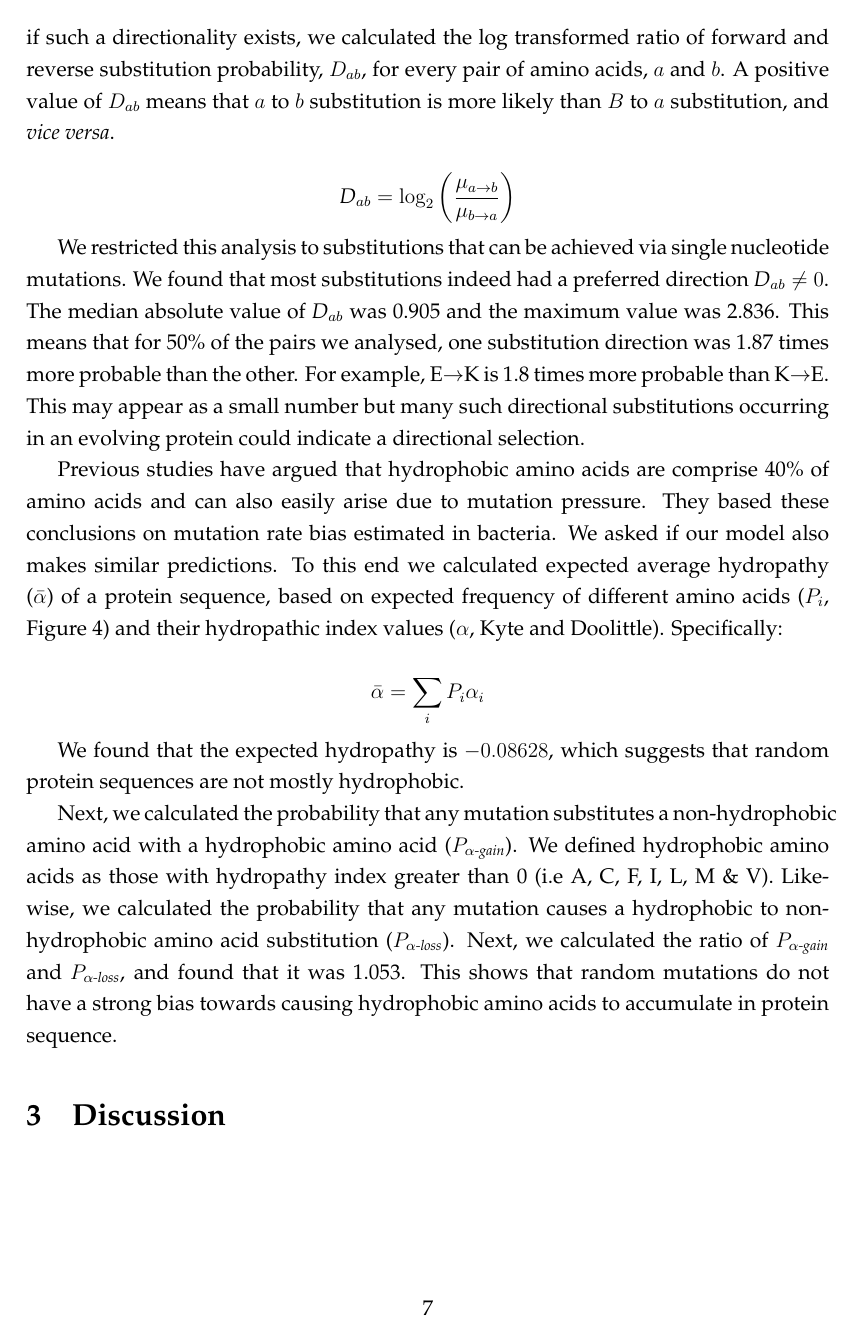
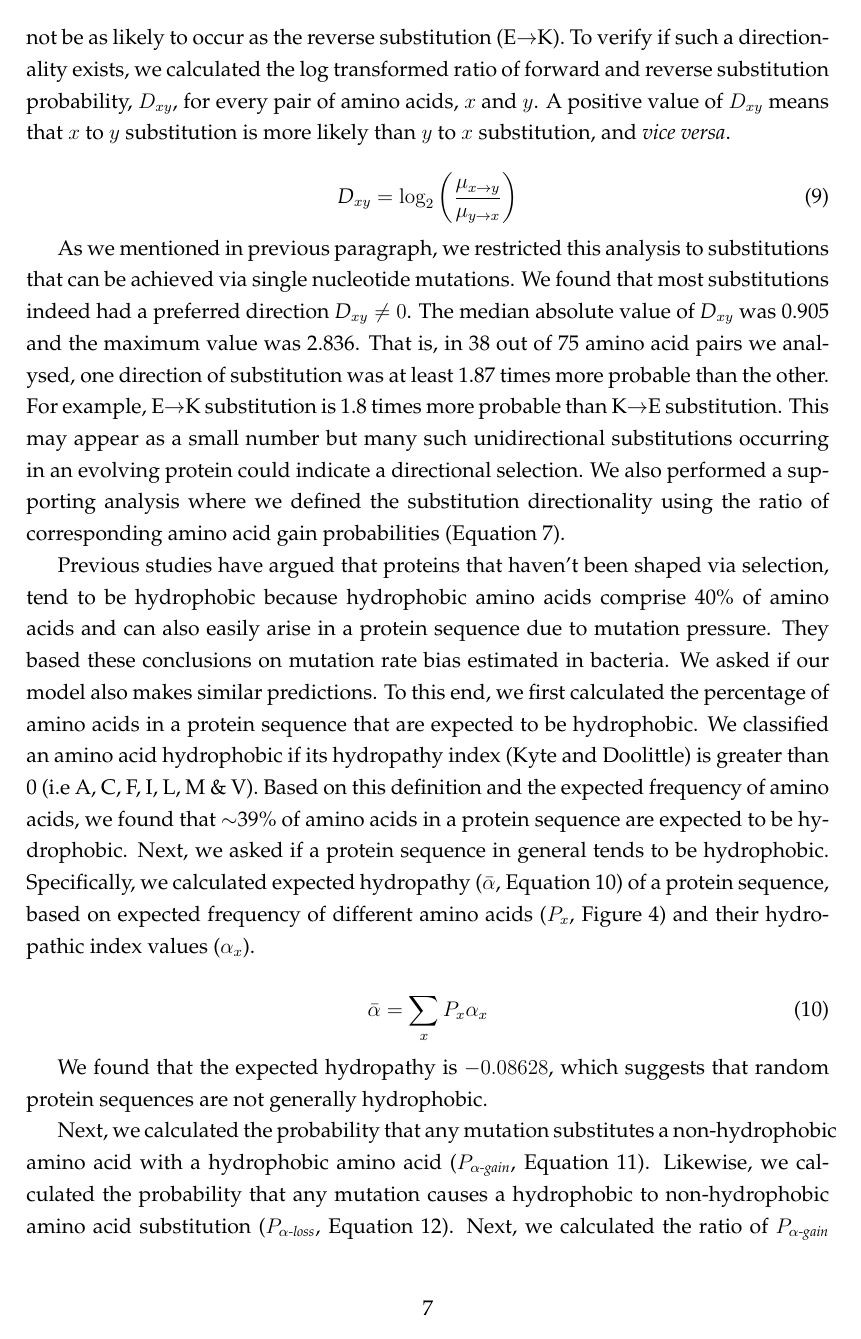
Before and after one commit to BharatRaviIyengar/DeNovoEvolution, a LaTeX document (Manuscripts/deNovoRates.tex): page 7 of 8. Compiled offline with pdfLaTeX.

```diff
--- a/Manuscripts/deNovoRates.tex
+++ b/Manuscripts/deNovoRates.tex
@@ -144,15 +148,22 @@
 
-Next, we investigated if some amino acid substitutions are more common than the others. As expected, amino acid substitutions that require more than one nucleotide change were much less probable than those needing just a single nucleotide change. Therefore, we focused our analysis on amino acid substitutions whose total probabilities were more than that of a double nucleotide mutation (note that this procedure identifies amino acid substitutions that are possible via single nucleotide mutation, but it does not exclude multinucleotide mutations from the calculation of amino acid substitution probabilities). Although double nucleotide mutations are less probable than single mutations, the mutation bias makes causes different single mutations to occur with different probabilities. Thus it is very likely that an amino acid substitution (for example K$\to$E) may not be as probable as the reverse substitution (E$\to$K). To identify if such a directionality exists, we calculated the log transformed ratio of forward and reverse substitution probability, $D_{ab}$, for every pair of amino acids, $a$ and $b$. A positive value of $D_{ab}$ means that $a$ to $b$ substitution is more likely than $B$ to $a$ substitution, and \textit{vice versa}.
+The loss probability was also not uniformly distributed but it did not significantly correlate with the expected frequency of the amino acids (Pearson $\rho = -0.255, P = 0.2818$).
 
-$$ \textit{D}_{ab} = \log_2\left(\frac{\mu_{a\to b}}{\mu_{b\to a}}\right)$$
+Next, we investigated if some amino acid substitutions are more common than the others. As expected, amino acid substitutions that require more than one nucleotide change were much less probable than those needing just a single nucleotide change. Therefore, we focused our analysis on amino acid substitutions whose total probabilities were more than that of a double nucleotide mutation (note that this procedure identifies amino acid substitutions that are possible via single nucleotide mutation, but it does not exclude multinucleotide mutations from the calculation of amino acid substitution probabilities). Although single nucleotide mutations are more probable than double mutations, the different single mutations do not occur at the same rate due to mutation rate bias. Thus an amino acid substitution (for example K$\to$E) may not be as likely to occur as the reverse substitution (E$\to$K). To verify if such a directionality exists, we calculated the log transformed ratio of forward and reverse substitution probability, $D_{xy}$, for every pair of amino acids, $x$ and $y$. A positive value of $D_{xy}$ means that $x$ to $y$ substitution is more likely than $y$ to $x$ substitution, and \textit{vice versa}.
 
-We restricted this analysis to substitutions that can be achieved via single nucleotide mutations. We found that most substitutions indeed had a preferred direction $\textit{D}_{ab} \neq 0$. The median absolute value of $\textit{D}_{ab}$ was 0.905 and the maximum value was 2.836. This means that for 50\% of the pairs we analysed, one substitution direction was 1.87 times more probable than the other. For example, E$\to$K is 1.8 times more probable than K$\to$E. This may appear as a small number but many such directional substitutions occurring in an evolving protein could indicate a directional selection.
+\begin{equation}
+\textit{D}_{xy} = \log_2\left(\frac{\mu_{x\to y}}{\mu_{y\to x}}\right)
+\end{equation}
 
-Previous studies have argued that hydrophobic amino acids are comprise 40\% of amino acids and can also easily arise due to mutation pressure. They based these conclusions on mutation rate bias estimated in bacteria. We asked if our model also makes similar predictions. To this end we calculated expected average hydropathy ($\bar{\alpha}$) of a protein sequence, based on expected frequency of different amino acids ($P_i$, \autoref{aafreq}) and their hydropathic index values ($\alpha$, Kyte and Doolittle). Specifically:
+As we mentioned in previous paragraph, we restricted this analysis to substitutions that can be achieved via single nucleotide mutations. We found that most substitutions indeed had a preferred direction $\textit{D}_{xy} \neq 0$. The median absolute value of $\textit{D}_{xy}$ was 0.905 and the maximum value was 2.836. That is, in 38 out of 75 amino acid pairs we analysed, one direction of substitution was at least 1.87 times more probable than the other. For example, E$\to$K substitution is 1.8 times more probable than K$\to$E substitution. This may appear as a small number but many such unidirectional substitutions occurring in an evolving protein could indicate a directional selection. We also performed a supporting analysis where we defined the substitution directionality using the ratio of corresponding amino acid gain probabilities (\autoref{aagaineq}).
 
-$$\bar{\alpha} = \sum_{i} P_i \alpha_i$$
+Previous studies have argued that proteins that haven't been shaped via selection, tend to be hydrophobic because hydrophobic amino acids comprise 40\% of amino acids and can also easily arise in a protein sequence due to mutation pressure. They based these conclusions on mutation rate bias estimated in bacteria. We asked if our model also makes similar predictions. To this end, we first calculated the percentage of amino acids in a protein sequence that are expected to be hydrophobic. We classified an amino acid hydrophobic if its hydropathy index (Kyte and Doolittle) is greater than 0 (i.e A, C, F, I, L, M \& V). Based on this definition and the expected frequency of amino acids, we found that $\sim$39\% of amino acids in a protein sequence are expected to be hydrophobic. Next, we asked if a protein sequence in general tends to be hydrophobic. Specifically, we calculated expected hydropathy ($\bar{\alpha}$, \autoref{expHydropathy}) of a protein sequence, based on expected frequency of different amino acids ($P_x$, \autoref{aafreq}) and their hydropathic index values ($\alpha_x$).
 
-We found that the expected hydropathy is $-0.08628$, which suggests that random protein sequences are not mostly hydrophobic.
+\begin{equation}
+\bar{\alpha} = \sum_{x} P_x \alpha_x
+\label{expHydropathy}
+\end{equation}
 
-Next, we calculated the probability that any mutation substitutes a non-hydrophobic amino acid with a hydrophobic amino acid ($P_{\alpha\textit{-gain}}$). We defined hydrophobic amino acids as those with hydropathy index greater than 0 (i.e A, C, F, I, L, M \& V). Likewise, we calculated the probability that any mutation causes a hydrophobic to non-hydrophobic amino acid substitution ($P_{\alpha\textit{-loss}}$). Next, we calculated the ratio of $P_{\alpha\textit{-gain}}$ and $P_{\alpha\textit{-loss}}$, and found that it was 1.053. This shows that random mutations do not have a strong bias towards causing hydrophobic amino acids to accumulate in protein sequence.
 
+We found that the expected hydropathy is $-0.08628$, which suggests that random protein sequences are not generally hydrophobic.
+
+Next, we calculated the probability that any mutation substitutes a non-hydrophobic amino acid with a hydrophobic amino acid ($P_{\alpha\textit{-gain}}$, \autoref{alphagain}). Likewise, we calculated the probability that any mutation causes a hydrophobic to non-hydrophobic amino acid substitution ($P_{\alpha\textit{-loss}}$, \autoref{alphaloss}). Next, we calculated the ratio of $P_{\alpha\textit{-gain}}$ and $P_{\alpha\textit{-loss}}$, and found that it was 1.053. This shows that random mutations do not have a strong bias towards causing hydrophobic amino acids to accumulate in protein sequence.
```
Also changed, not shown: Manuscripts/deNovoRates.tex (20 more changed lines), 1 other file.
